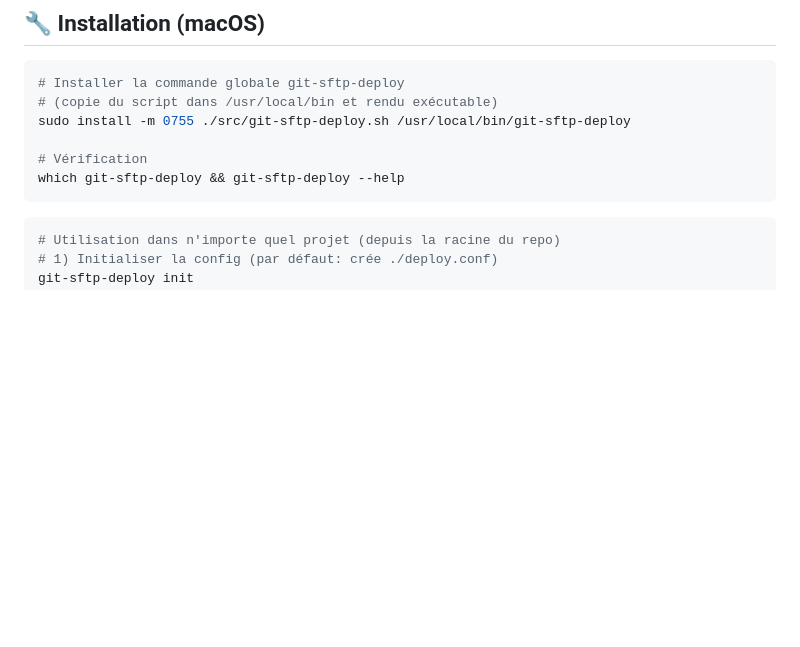
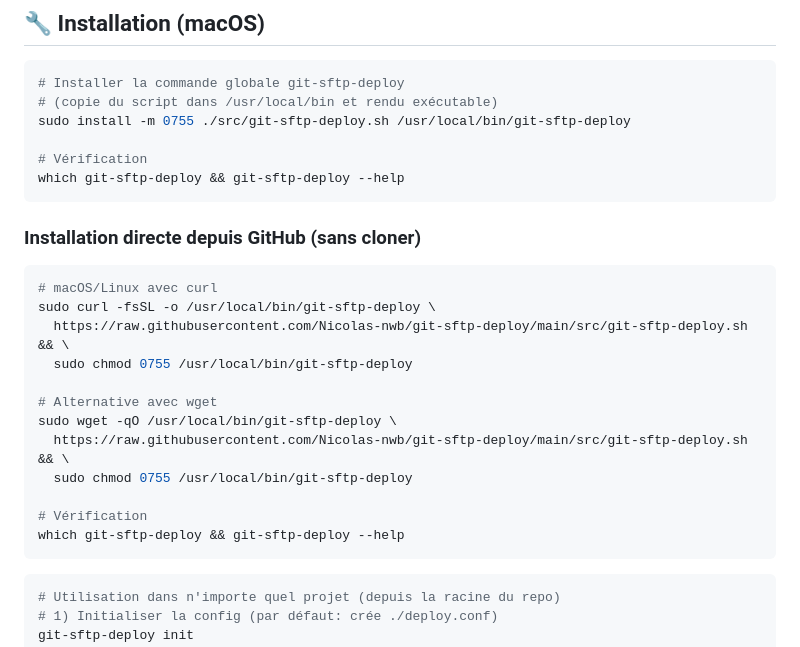
Before and after one commit to Nicolas-nwb/git-sftp-deploy, a Markdown page: README.md, the part around the change. GitHub-like rendering; blank space fills up the shorter version.

Commit message:
docs: ajout d'instructions d'installation directe depuis GitHub dans le README.md pour faciliter l'accès à git-sftp-deploy

````diff
--- a/README.md
+++ b/README.md
@@ -180,6 +180,23 @@ sudo install -m 0755 ./src/git-sftp-deploy.sh /usr/local/bin/git-sftp-deploy
 which git-sftp-deploy && git-sftp-deploy --help
 ```
 
+### Installation directe depuis GitHub (sans cloner)
+
+```bash
+# macOS/Linux avec curl
+sudo curl -fsSL -o /usr/local/bin/git-sftp-deploy \
+  https://raw.githubusercontent.com/Nicolas-nwb/git-sftp-deploy/main/src/git-sftp-deploy.sh && \
+  sudo chmod 0755 /usr/local/bin/git-sftp-deploy
+
+# Alternative avec wget
+sudo wget -qO /usr/local/bin/git-sftp-deploy \
+  https://raw.githubusercontent.com/Nicolas-nwb/git-sftp-deploy/main/src/git-sftp-deploy.sh && \
+  sudo chmod 0755 /usr/local/bin/git-sftp-deploy
+
+# Vérification
+which git-sftp-deploy && git-sftp-deploy --help
+```
+
 ```bash
 # Utilisation dans n'importe quel projet (depuis la racine du repo)
 # 1) Initialiser la config (par défaut: crée ./deploy.conf)
````
